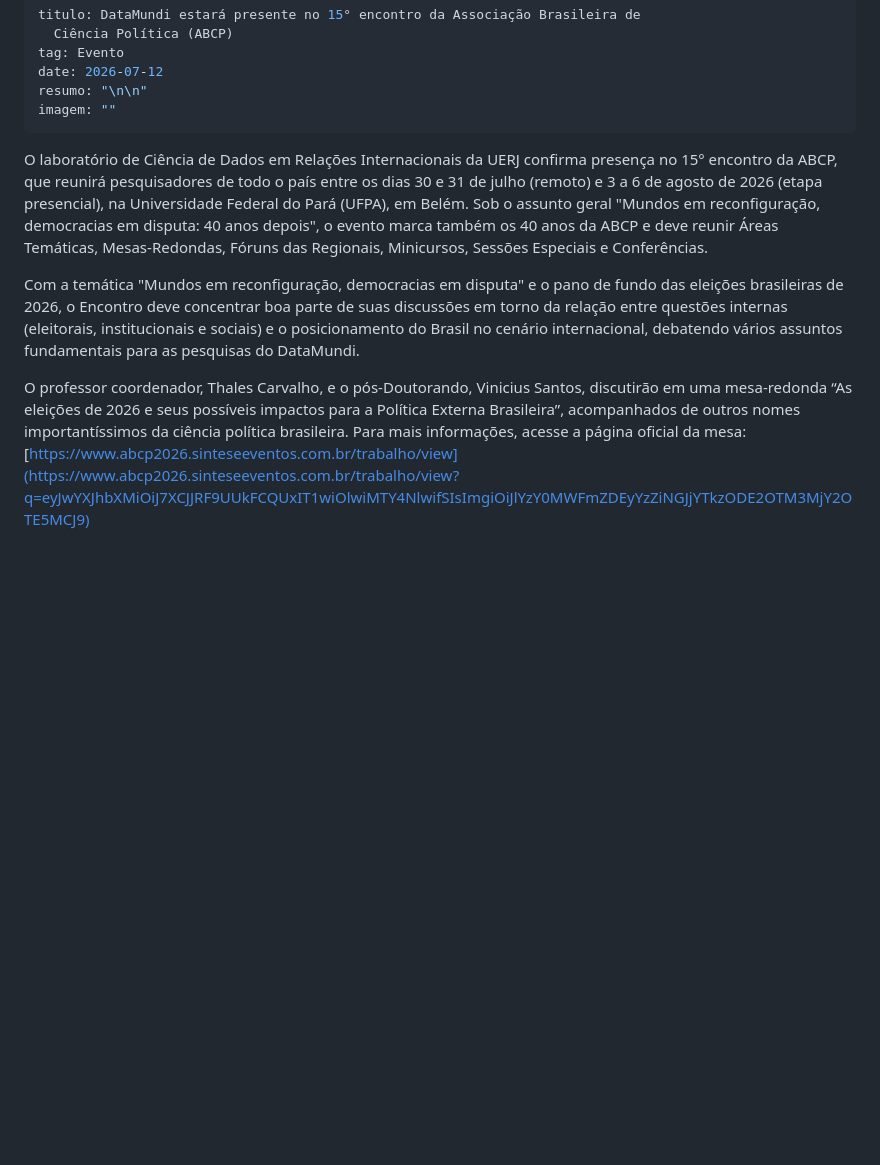
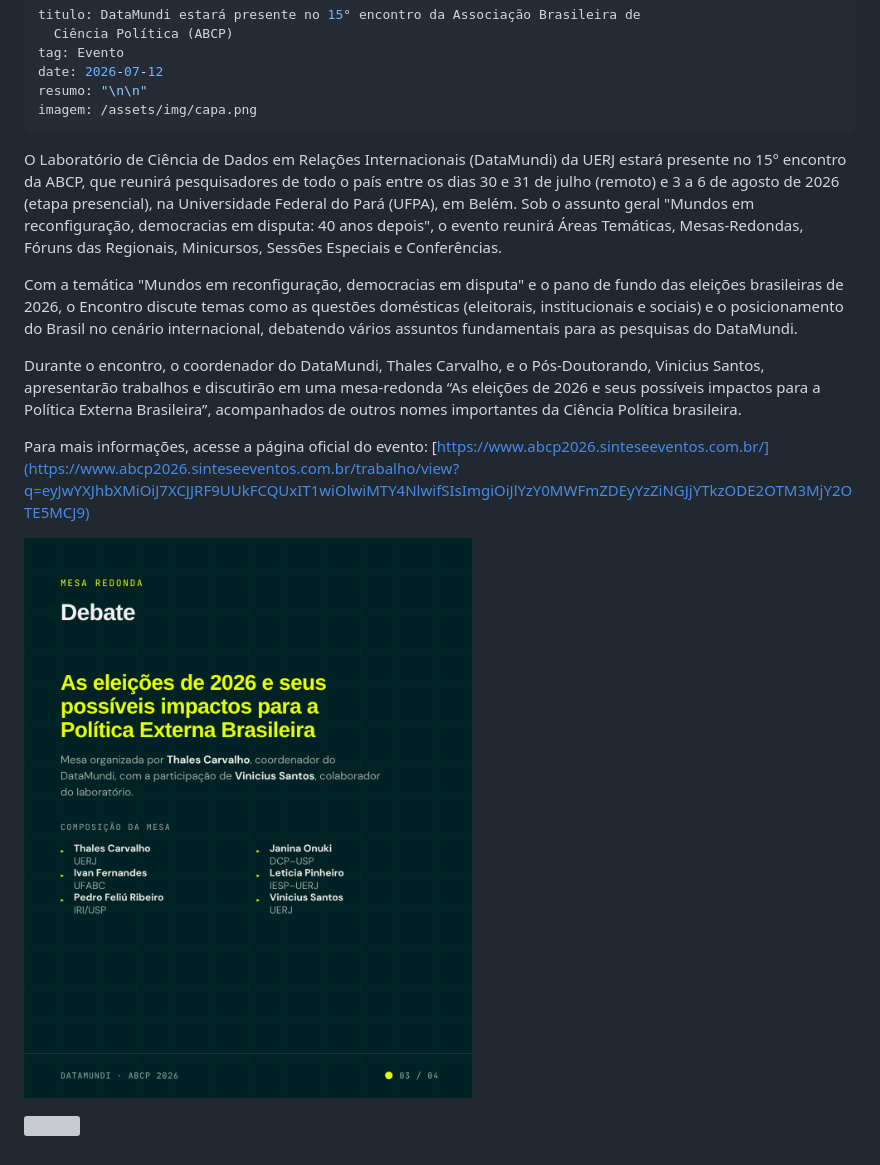
Before and after one commit to tlcarvalho/datamundi_website, a Markdown page: noticias/plataforma-monitoramento-desinformacao.md, the part around the change. Drawn GitHub-style; pictures changed too: assets/img/mesa-redonda.png (added); blank space fills up the shorter version; grey boxes are pictures that could not be loaded.

Commit message:
Update Notícia “plataforma-monitoramento-desinformacao”

```diff
--- a/noticias/plataforma-monitoramento-desinformacao.md
+++ b/noticias/plataforma-monitoramento-desinformacao.md
@@ -4,10 +4,18 @@ titulo: DataMundi estará presente no 15° encontro da Associação Brasileira d
 tag: Evento
 date: 2026-07-12
 resumo: "\n\n"
-imagem: ""
+imagem: /assets/img/capa.png
 ---
-O laboratório de Ciência de Dados em Relações Internacionais da UERJ confirma presença no 15° encontro da ABCP, que reunirá pesquisadores de todo o país entre os dias 30 e 31 de julho (remoto) e 3 a 6 de agosto de 2026 (etapa presencial), na Universidade Federal do Pará (UFPA), em Belém. Sob o assunto geral "Mundos em reconfiguração, democracias em disputa: 40 anos depois", o evento marca também os 40 anos da ABCP e deve reunir Áreas Temáticas, Mesas-Redondas, Fóruns das Regionais, Minicursos, Sessões Especiais e Conferências.
+O Laboratório de Ciência de Dados em Relações Internacionais (DataMundi) da UERJ estará presente no 15° encontro da ABCP, que reunirá pesquisadores de todo o país entre os dias 30 e 31 de julho (remoto) e 3 a 6 de agosto de 2026 (etapa presencial), na Universidade Federal do Pará (UFPA), em Belém. Sob o assunto geral "Mundos em reconfiguração, democracias em disputa: 40 anos depois", o evento reunirá Áreas Temáticas, Mesas-Redondas, Fóruns das Regionais, Minicursos, Sessões Especiais e Conferências.
 
-Com a temática "Mundos em reconfiguração, democracias em disputa" e o pano de fundo das eleições brasileiras de 2026, o Encontro deve concentrar boa parte de suas discussões em torno da relação entre questões internas (eleitorais, institucionais e sociais) e o posicionamento do Brasil no cenário internacional, debatendo vários assuntos fundamentais para as pesquisas do DataMundi.
+Com a temática "Mundos em reconfiguração, democracias em disputa" e o pano de fundo das eleições brasileiras de 2026, o Encontro discute temas como as questões domésticas (eleitorais, institucionais e sociais) e o posicionamento do Brasil no cenário internacional, debatendo vários assuntos fundamentais para as pesquisas do DataMundi.
 
-O professor coordenador, Thales Carvalho, e o pós-Doutorando, Vinicius Santos, discutirão em uma mesa-redonda “As eleições de 2026 e seus possíveis impactos para a Política Externa Brasileira”, acompanhados de outros nomes importantíssimos da ciência política brasileira. Para mais informações, acesse a página oficial da mesa: [https://www.abcp2026.sinteseeventos.com.br/trabalho/view](https://www.abcp2026.sinteseeventos.com.br/trabalho/view?q=eyJwYXJhbXMiOiJ7XCJJRF9UUkFCQUxIT1wiOlwiMTY4NlwifSIsImgiOiJlYzY0MWFmZDEyYzZiNGJjYTkzODE2OTM3MjY2OTE5MCJ9)
+Durante o encontro, o coordenador do DataMundi, Thales Carvalho, e o Pós-Doutorando, Vinicius Santos, apresentarão trabalhos e discutirão em uma mesa-redonda “As eleições de 2026 e seus possíveis impactos para a Política Externa Brasileira”, acompanhados de outros nomes importantes da Ciência Política brasileira.
+
+Para mais informações, acesse a página oficial do evento: [https://www.abcp2026.sinteseeventos.com.br/](https://www.abcp2026.sinteseeventos.com.br/trabalho/view?q=eyJwYXJhbXMiOiJ7XCJJRF9UUkFCQUxIT1wiOlwiMTY4NlwifSIsImgiOiJlYzY0MWFmZDEyYzZiNGJjYTkzODE2OTM3MjY2OTE5MCJ9)
+
+
+
+![](/assets/img/mesa-redonda.png)
+
+![](/assets/img/apresentações-de-artigos.png)
```
Also changed, not shown: assets/img/apresentações-de-artigos.png (added), assets/img/capa.png (added).
